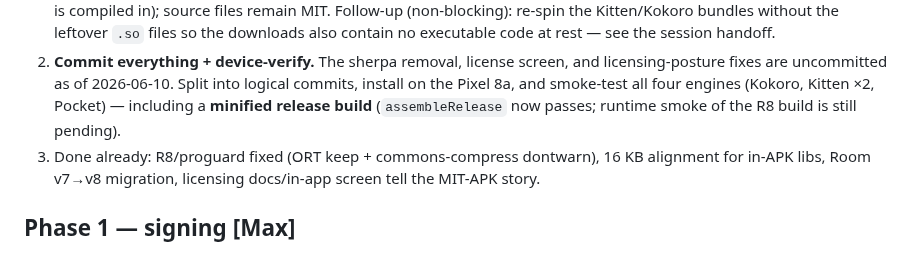
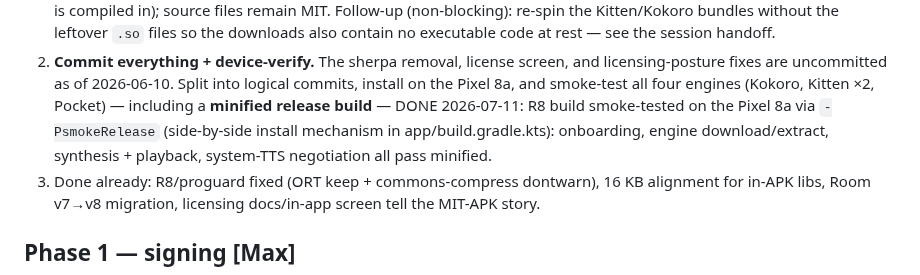
Before and after one commit to maxwhipw/marmalade-tts-android, a Markdown page: docs/release/PLAY-RELEASE-PLAN.md, the part around the change. Drawn GitHub-style.

Commit message:
docs(release): R8 runtime smoke done
Co-Authored-By: Claude Fable 5 <noreply@anthropic.com>

```diff
--- a/docs/release/PLAY-RELEASE-PLAN.md
+++ b/docs/release/PLAY-RELEASE-PLAN.md
@@ -29,8 +29,11 @@ everything else Claude can do or has done.
    screen, and licensing-posture fixes are uncommitted as of
    2026-06-10. Split into logical commits, install on the Pixel 8a,
    and smoke-test all four engines (Kokoro, Kitten ×2, Pocket) —
-   including a **minified release build** (`assembleRelease` now
-   passes; runtime smoke of the R8 build is still pending).
+   including a **minified release build** — DONE 2026-07-11: R8 build
+   smoke-tested on the Pixel 8a via `-PsmokeRelease` (side-by-side
+   install mechanism in app/build.gradle.kts): onboarding, engine
+   download/extract, synthesis + playback, system-TTS negotiation all
+   pass minified.
 3. Done already: R8/proguard fixed (ORT keep + commons-compress
    dontwarn), 16 KB alignment for in-APK libs, Room v7→v8 migration,
    licensing docs/in-app screen tell the MIT-APK story.
```
